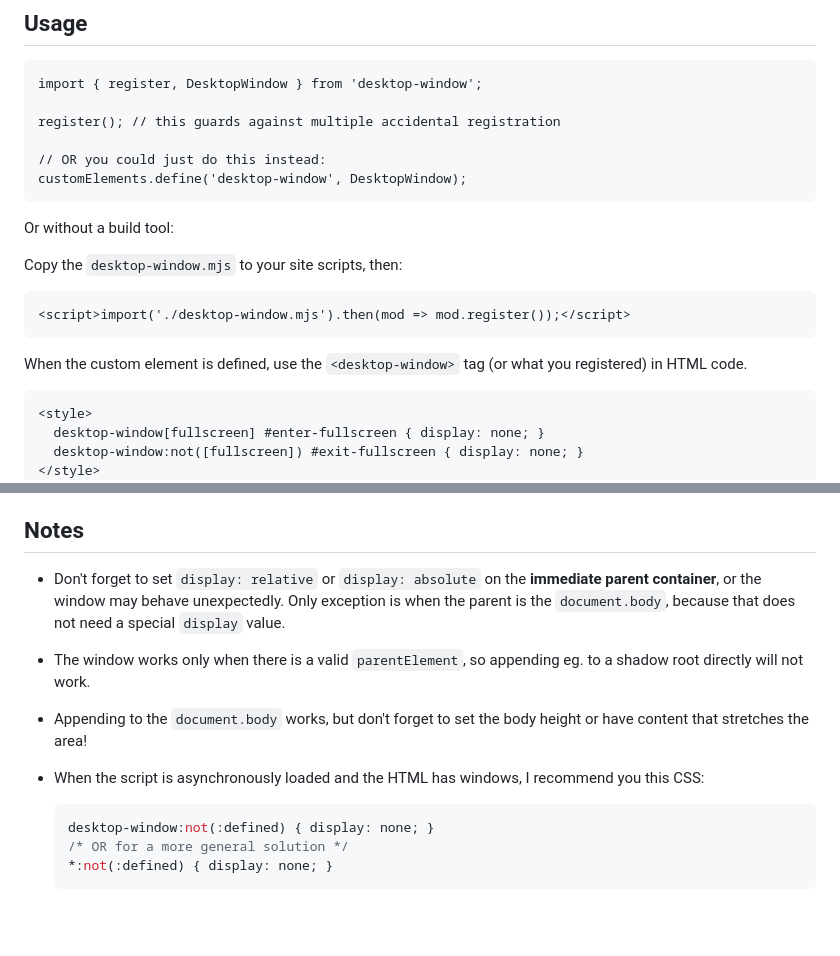
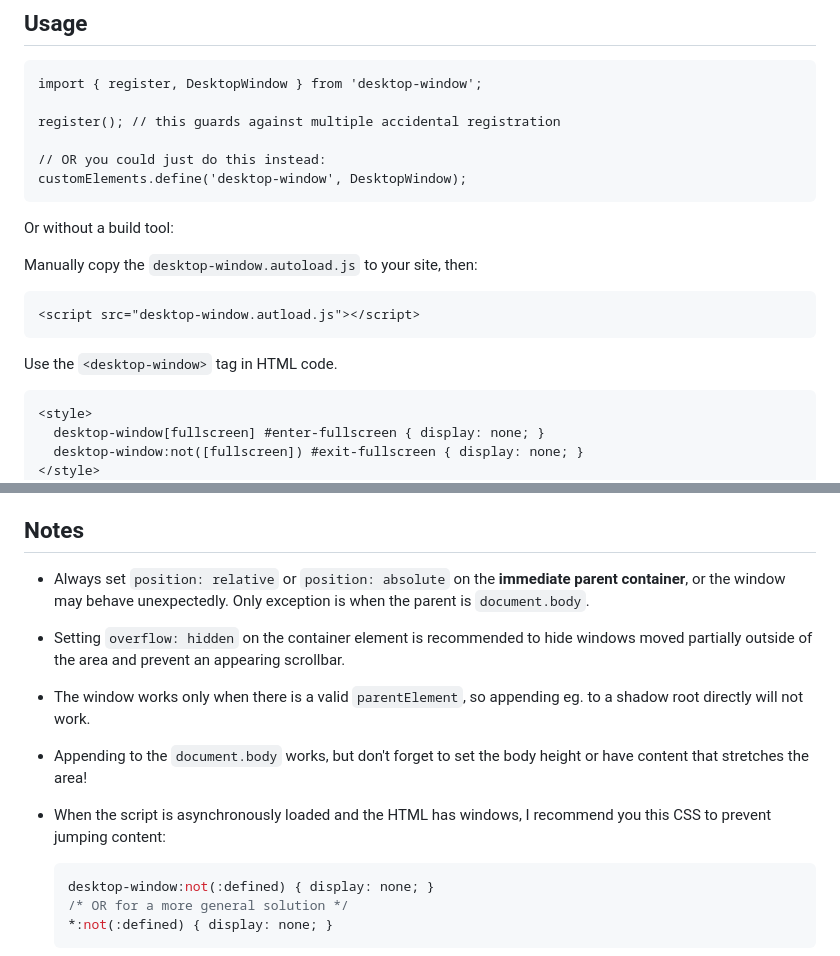
Before and after one commit to lionel87/desktop-window, a Markdown page: README.md, 2 parts joined by grey strips. Rendered like a GitHub page; blank space fills up the shorter version.

Commit message:
fix wording, examples, notes

````diff
--- a/README.md
+++ b/README.md
@@ -32,13 +32,13 @@ customElements.define('desktop-window', DesktopWindow);
 
 Or without a build tool:
 
-Copy the `desktop-window.mjs` to your site scripts, then:
+Manually copy the `desktop-window.autoload.js` to your site, then:
 
 ```html
-<script>import('./desktop-window.mjs').then(mod => mod.register());</script>
+<script src="desktop-window.autload.js"></script>
 ```
 
-When the custom element is defined, use the `<desktop-window>` tag (or what you registered) in HTML code.
+Use the `<desktop-window>` tag in HTML code.
 
 ```html
 <style>
@@ -251,13 +251,15 @@ document.getElementById('exit-fullscreen').addEventListener('click', function (e
 
 ## Notes
 
-- Don't forget to set `display: relative` or `display: absolute` on the **immediate parent container**, or the window may behave unexpectedly. Only exception is when the parent is the `document.body`, because that does not need a special `display` value.
+- Always set `position: relative` or `position: absolute` on the **immediate parent container**, or the window may behave unexpectedly. Only exception is when the parent is `document.body`.
+
+- Setting `overflow: hidden` on the container element is recommended to hide windows moved partially outside of the area and prevent an appearing scrollbar.
 
 - The window works only when there is a valid `parentElement`, so appending eg. to a shadow root directly will not work.
 
 - Appending to the `document.body` works, but don't forget to set the body height or have content that stretches the area!
 
-- When the script is asynchronously loaded and the HTML has windows, I recommend you this CSS:
+- When the script is asynchronously loaded and the HTML has windows, I recommend you this CSS to prevent jumping content:
   ```css
   desktop-window:not(:defined) { display: none; }
   /* OR for a more general solution */
````
